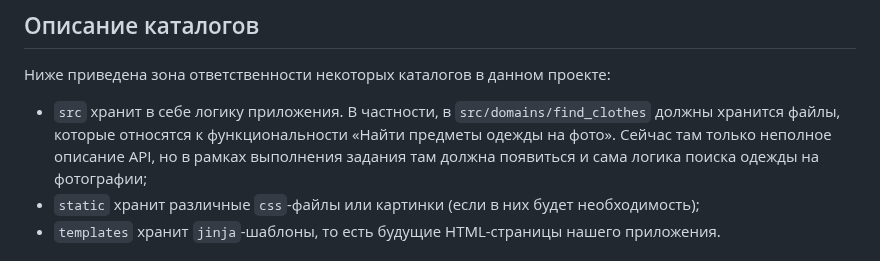
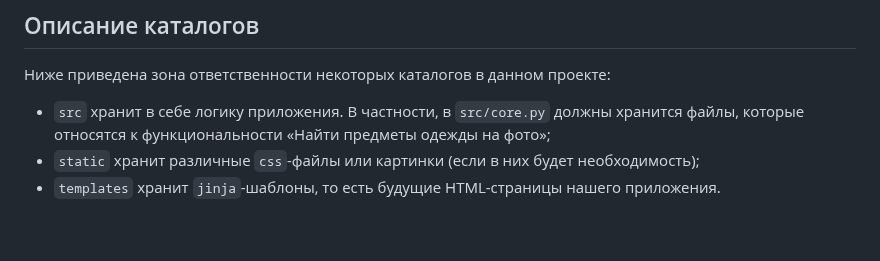
Before and after one commit to sloboegen/ppk-sirius-2024, a Markdown page: README.md, the part around the change. Drawn GitHub-style; blank space fills up the shorter version.

```diff
--- a/README.md
+++ b/README.md
@@ -16,7 +16,7 @@
 
 Ниже приведена зона ответственности некоторых каталогов в данном проекте:
 
-- `src` хранит в себе логику приложения. В частности, в `src/domains/find_clothes` должны хранится файлы, которые относятся к функциональности «Найти предметы одежды на фото». Сейчас там только неполное описание API, но в рамках выполнения задания там должна появиться и сама логика поиска одежды на фотографии;
+- `src` хранит в себе логику приложения. В частности, в `src/core.py` должны хранится файлы, которые относятся к функциональности «Найти предметы одежды на фото»;
 - `static` хранит различные `css`-файлы или картинки (если в них будет необходимость);
 - `templates` хранит `jinja`-шаблоны, то есть будущие HTML-страницы нашего приложения.
 
```
